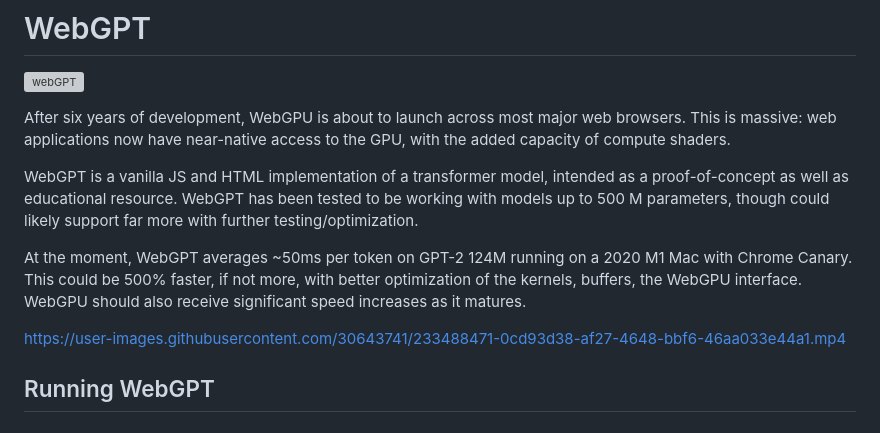
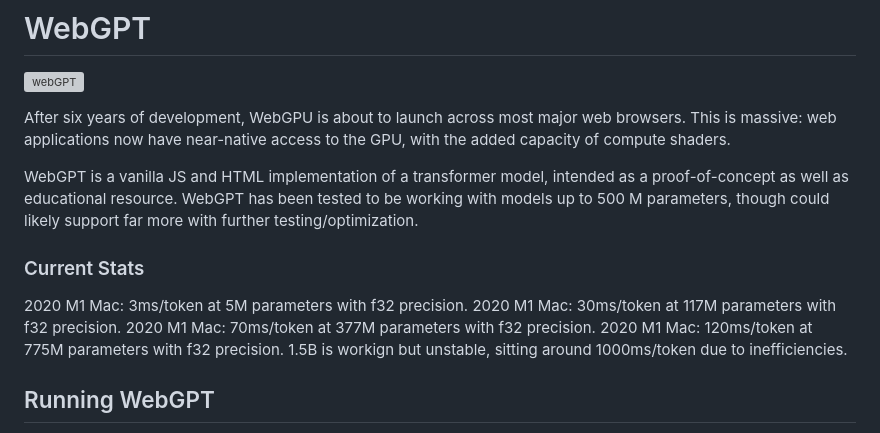
Before and after one commit to 0hq/WebGPT, a Markdown page: README.md, the part around the change. Drawn GitHub-style; grey boxes are pictures that could not be loaded.

Commit message:
Update README.md (#41)

```diff
--- a/README.md
+++ b/README.md
@@ -6,9 +6,12 @@ After six years of development, WebGPU is about to launch across most major web
 
 WebGPT is a vanilla JS and HTML implementation of a transformer model, intended as a proof-of-concept as well as educational resource. WebGPT has been tested to be working with models up to 500 M parameters, though could likely support far more with further testing/optimization.
 
-At the moment, WebGPT averages ~50ms per token on GPT-2 124M running on a 2020 M1 Mac with Chrome Canary. This could be 500% faster, if not more, with better optimization of the kernels, buffers, the WebGPU interface. WebGPU should also receive significant speed increases as it matures.
-
-https://user-images.githubusercontent.com/30643741/233488471-0cd93d38-af27-4648-bbf6-46aa033e44a1.mp4
+### Current Stats
+2020 M1 Mac: 3ms/token at 5M parameters with f32 precision.
+2020 M1 Mac: 30ms/token at 117M parameters with f32 precision.
+2020 M1 Mac: 70ms/token at 377M parameters with f32 precision.
+2020 M1 Mac: 120ms/token at 775M parameters with f32 precision.
+1.5B is workign but unstable, sitting around 1000ms/token due to inefficiencies.
 
 ## Running WebGPT
 
```
